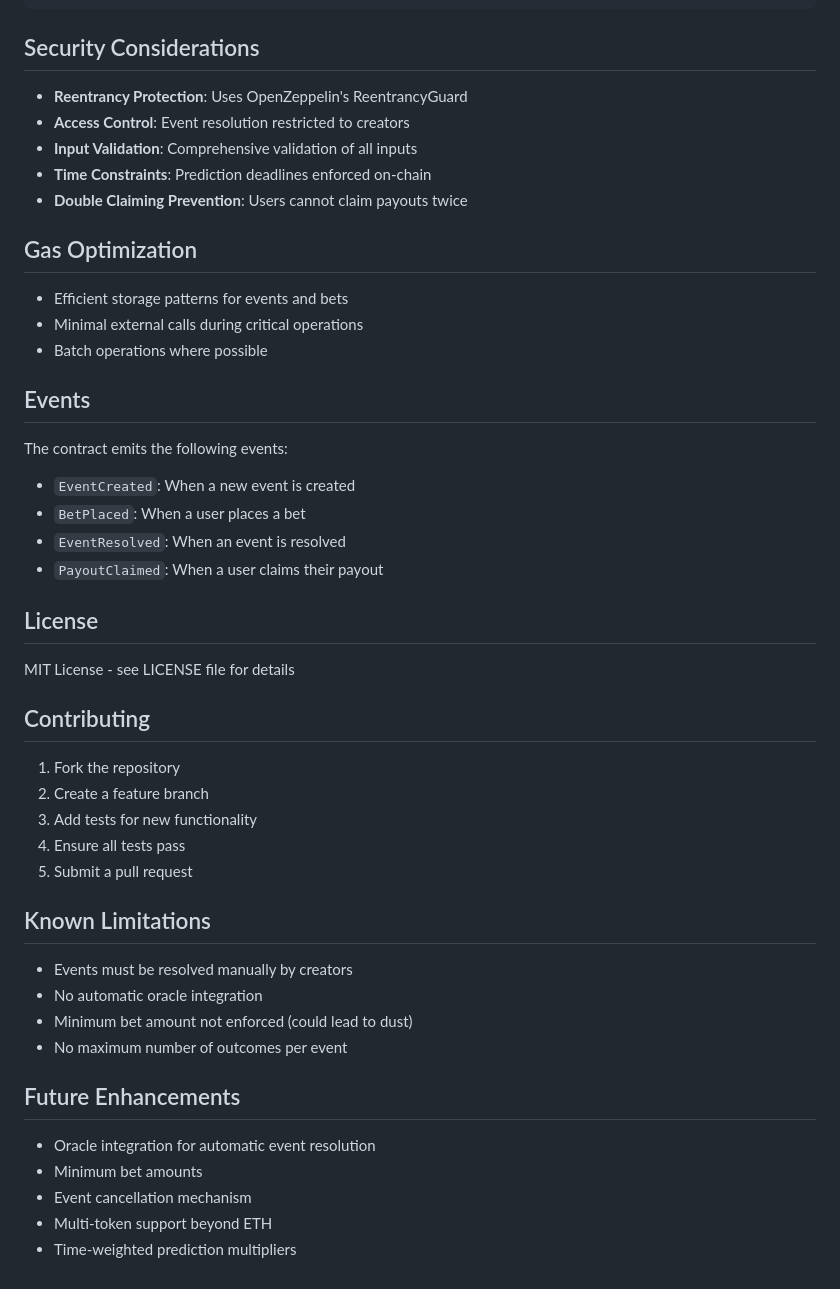
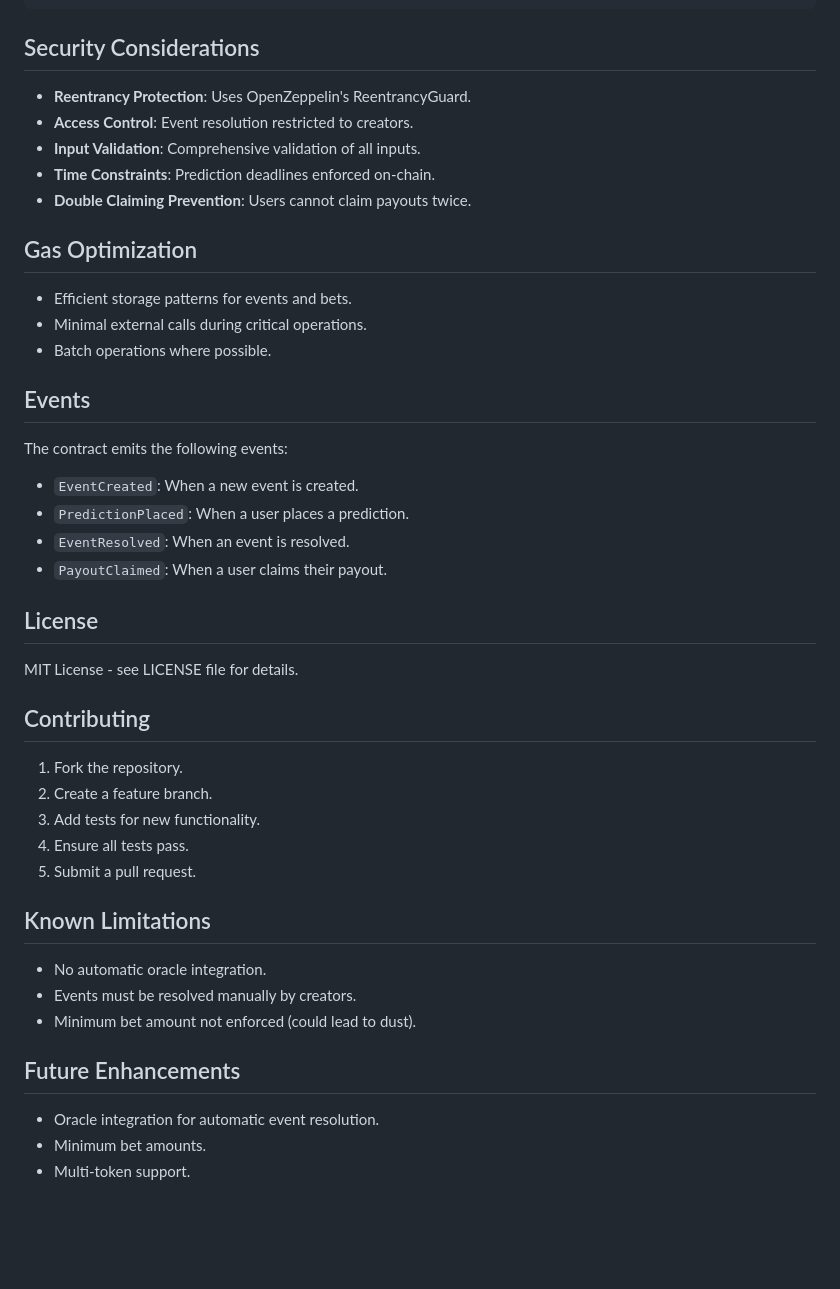
Before and after one commit to anton-io/wincoins, a Markdown page: README.md, the part around one of its changes. Rendered like a GitHub page; blank space fills up the shorter version.

```diff
--- a/README.md
+++ b/README.md
@@ -152,49 +188,46 @@ CONTRACT_ADDRESS=0x... npm run interact
 
 ## Security Considerations
 
-- **Reentrancy Protection**: Uses OpenZeppelin's ReentrancyGuard
-- **Access Control**: Event resolution restricted to creators
-- **Input Validation**: Comprehensive validation of all inputs
-- **Time Constraints**: Prediction deadlines enforced on-chain
-- **Double Claiming Prevention**: Users cannot claim payouts twice
+- **Reentrancy Protection**: Uses OpenZeppelin's ReentrancyGuard.
+- **Access Control**: Event resolution restricted to creators.
+- **Input Validation**: Comprehensive validation of all inputs.
+- **Time Constraints**: Prediction deadlines enforced on-chain.
+- **Double Claiming Prevention**: Users cannot claim payouts twice.
 
 ## Gas Optimization
 
-- Efficient storage patterns for events and bets
-- Minimal external calls during critical operations
-- Batch operations where possible
+- Efficient storage patterns for events and bets.
+- Minimal external calls during critical operations.
+- Batch operations where possible.
 
 ## Events
 
 The contract emits the following events:
-- `EventCreated`: When a new event is created
-- `BetPlaced`: When a user places a bet
-- `EventResolved`: When an event is resolved
-- `PayoutClaimed`: When a user claims their payout
+- `EventCreated`: When a new event is created.
+- `PredictionPlaced`: When a user places a prediction.
+- `EventResolved`: When an event is resolved.
+- `PayoutClaimed`: When a user claims their payout.
 
 ## License
 
-MIT License - see LICENSE file for details
+MIT License - see LICENSE file for details.
 
 ## Contributing
 
-1. Fork the repository
-2. Create a feature branch
-3. Add tests for new functionality
-4. Ensure all tests pass
-5. Submit a pull request
+1. Fork the repository.
+2. Create a feature branch.
+3. Add tests for new functionality.
+4. Ensure all tests pass.
+5. Submit a pull request.
 
 ## Known Limitations
 
-- Events must be resolved manually by creators
-- No automatic oracle integration
-- Minimum bet amount not enforced (could lead to dust)
-- No maximum number of outcomes per event
+- No automatic oracle integration.
+- Events must be resolved manually by creators.
+- Minimum bet amount not enforced (could lead to dust).
 
 ## Future Enhancements
 
-- Oracle integration for automatic event resolution
-- Minimum bet amounts
-- Event cancellation mechanism
-- Multi-token support beyond ETH
-- Time-weighted prediction multipliers
+- Oracle integration for automatic event resolution.
+- Minimum bet amounts.
+- Multi-token support.
```
Also changed, not shown: other parts of README.md (+68 -32 lines), www/README.md (+75 -75 lines).
